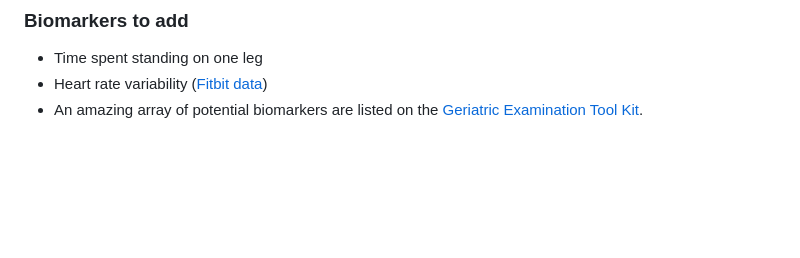
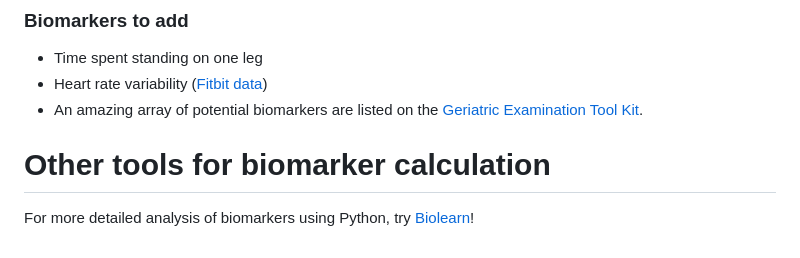
Before and after one commit to ajsteele/bioage, a Markdown page: readme.md, the part around the change. GitHub-like rendering; blank space fills up the shorter version.

Commit message:
Add link to Biolearn in readme

```diff
--- a/readme.md
+++ b/readme.md
@@ -28,3 +28,7 @@ For privacy reasons, these calculators will never store your data. You can only
 - Time spent standing on one leg
 - Heart rate variability ([Fitbit data](https://www.thelancet.com/journals/landig/article/PIIS2589-7500(20)30246-6/fulltext))
 - An amazing array of potential biomarkers are listed on the [Geriatric Examination Tool Kit](https://geriatrictoolkit.missouri.edu/).
+
+# Other tools for biomarker calculation
+
+For more detailed analysis of biomarkers using Python, try [Biolearn](https://bio-learn.github.io/)!
```
